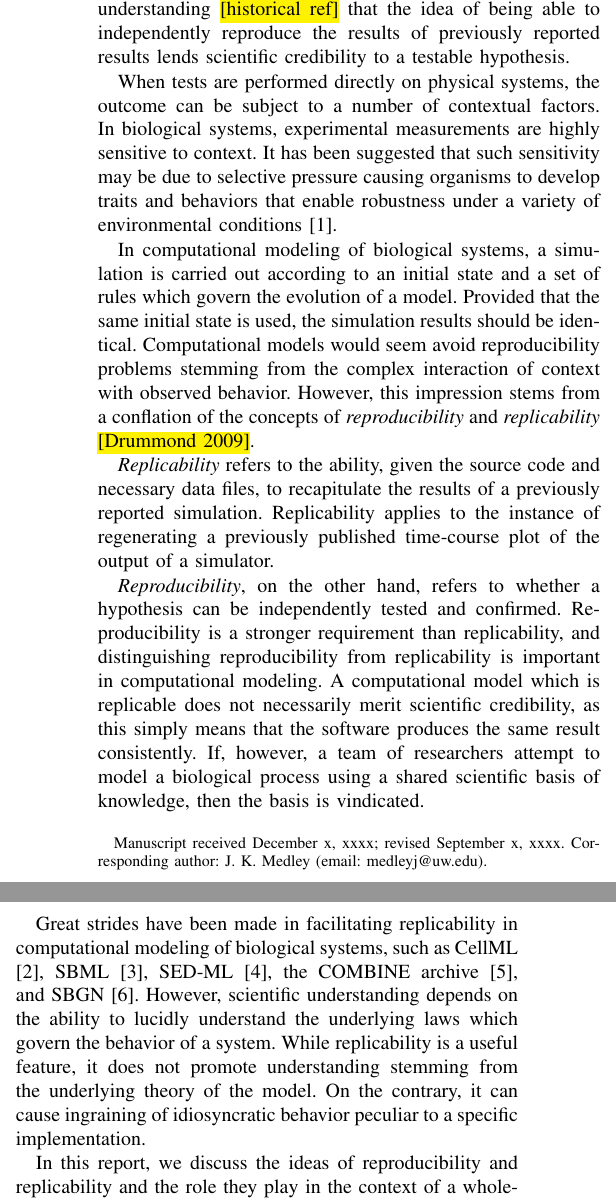
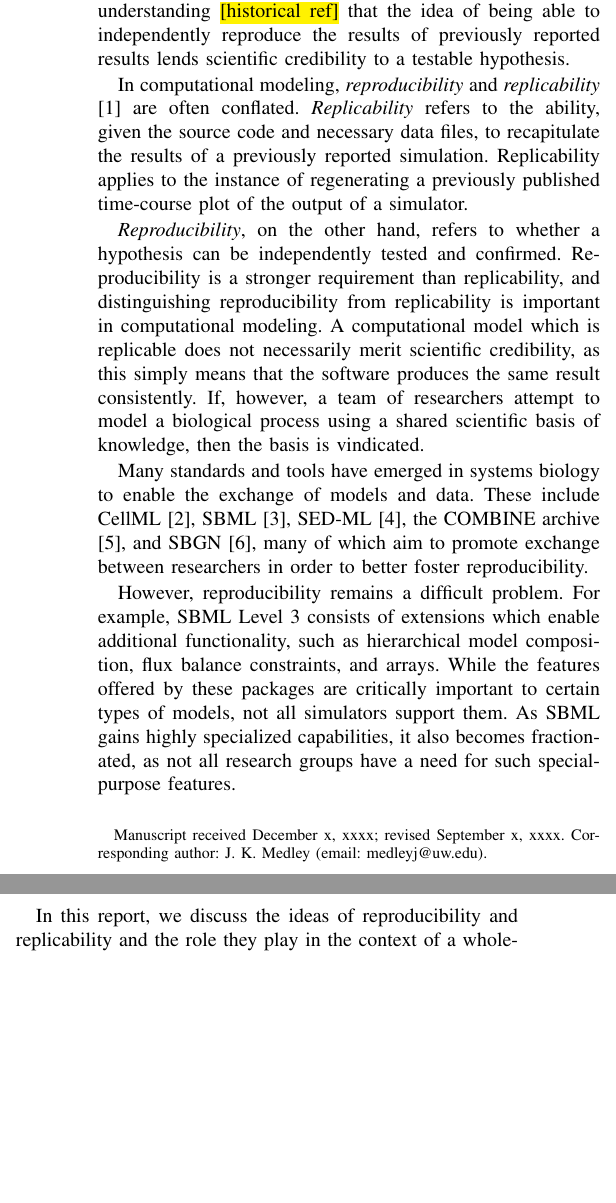
Before and after one commit to 0u812/ieee-reproducibility-paper, a LaTeX paper (model_reproducibility.tex): two parts of the columns of page 1 of 4, joined at a grey line, cut so that both start at the same text, the shorter picture padded with empty space. Compiled offline with pdfLaTeX.

Commit message:
sbml fractionation

```diff
--- a/model_reproducibility.tex
+++ b/model_reproducibility.tex
@@ -487,21 +487,20 @@ that the idea of being able to independently reproduce the results of
 previously reported results lends scientific credibility to
 a testable hypothesis.
 
-When tests are performed directly on physical systems, the outcome can be subject to a
-number of contextual factors. In biological systems, experimental measurements are highly
-sensitive to context. It has been suggested that such sensitivity may be due to selective
-pressure causing organisms to develop traits and behaviors that enable robustness under
-a variety of environmental conditions \cite{ArkinContext12}.
+% When tests are performed directly on physical systems, the outcome can be subject to a
+% number of contextual factors. In biological systems, experimental measurements are highly
+% sensitive to context. It has been suggested that such sensitivity may be due to selective
+% pressure causing organisms to develop traits and behaviors that enable robustness under
+% a variety of environmental conditions \cite{ArkinContext12}.
 % cite Begley Nature drug discovery 2012?
 
-In computational modeling of biological systems, a simulation is carried out according
-to an initial state and a set of rules which govern the evolution of a model.
-Provided that the same initial state is used, the simulation results should be identical.
-Computational models would seem avoid reproducibility
-problems stemming from the complex interaction of context with observed behavior.
-However, this impression stems from a conflation of the concepts of \textit{reproducibility}
-and \textit{replicability} \hl{[Drummond 2009]}.
-
+% In computational modeling of biological systems, a simulation is carried out according
+% to an initial state and a set of rules which govern the evolution of a model.
+% Provided that the same initial state is used, the simulation results should be identical.
+% Computational models would seem avoid reproducibility
+% problems stemming from the complex interaction of context with observed behavior.
+In computational modeling, \textit{reproducibility}
+and \textit{replicability} \cite{drummond2009replicability} are often conflated.
 \textit{Replicability} refers to the ability, given the source code and
 necessary data files, to recapitulate the results of a previously reported simulation.
 Replicability applies to the instance of regenerating a previously published time-course
@@ -519,15 +518,28 @@ a shared scientific basis of knowledge, then the basis is vindicated.
 
 % Bacon: heat
 
-Great strides have been made in facilitating replicability in computational modeling
-of biological systems, such as CellML \cite{cuellar2003overview}, SBML \cite{hucka2003}, SED-ML \cite{sedml2011}, the COMBINE archive \cite{COMBINE2012}, and SBGN \cite{LeNovereHMMSS09}.
-However, scientific understanding depends on the ability to lucidly understand the
-underlying laws which govern the behavior of a system.
-% introduce rhetoric about predictive power / mathematical abstraction?
-While replicability is a useful feature, it does not promote understanding stemming
-from the underlying theory of the model.
-On the contrary, it can cause ingraining of idiosyncratic behavior peculiar to a specific
-implementation.
+% Great strides have been made in facilitating replicability in computational modeling
+% of biological systems, such as
+Many standards and tools have emerged in systems biology to enable the exchange of models and data.
+These include
+CellML \cite{cuellar2003overview}, SBML \cite{hucka2003}, SED-ML \cite{sedml2011}, the COMBINE archive \cite{COMBINE2012}, and SBGN \cite{LeNovereHMMSS09},
+many of which aim to promote exchange between researchers in order to better foster reproducibility.
+
+However, reproducibility remains a difficult problem.
+For example, SBML Level 3 consists of extensions which enable additional
+functionality, such as hierarchical model composition, flux balance constraints, and arrays.
+While the features offered by these packages are critically important to certain
+types of models, not all simulators support them.
+As SBML gains highly specialized capabilities, it also becomes fractionated, as
+not all research groups have a need for such special-purpose features.
+
+% However, scientific understanding depends on the ability to lucidly understand the
+% underlying laws which govern the behavior of a system.
+% % introduce rhetoric about predictive power / mathematical abstraction?
+% While replicability is a useful feature, it does not promote understanding stemming
+% from the underlying theory of the model.
+% On the contrary, it can cause ingraining of idiosyncratic behavior peculiar to a specific
+% implementation.
 
 % Replicability is a stepping stone to reproducibility. At the very least, it provides a
 % baseline reference to which future implementations can be compared. Indeed, in computer
```
Also changed, not shown: model_reproducibility.bib (+13 -0 lines).
